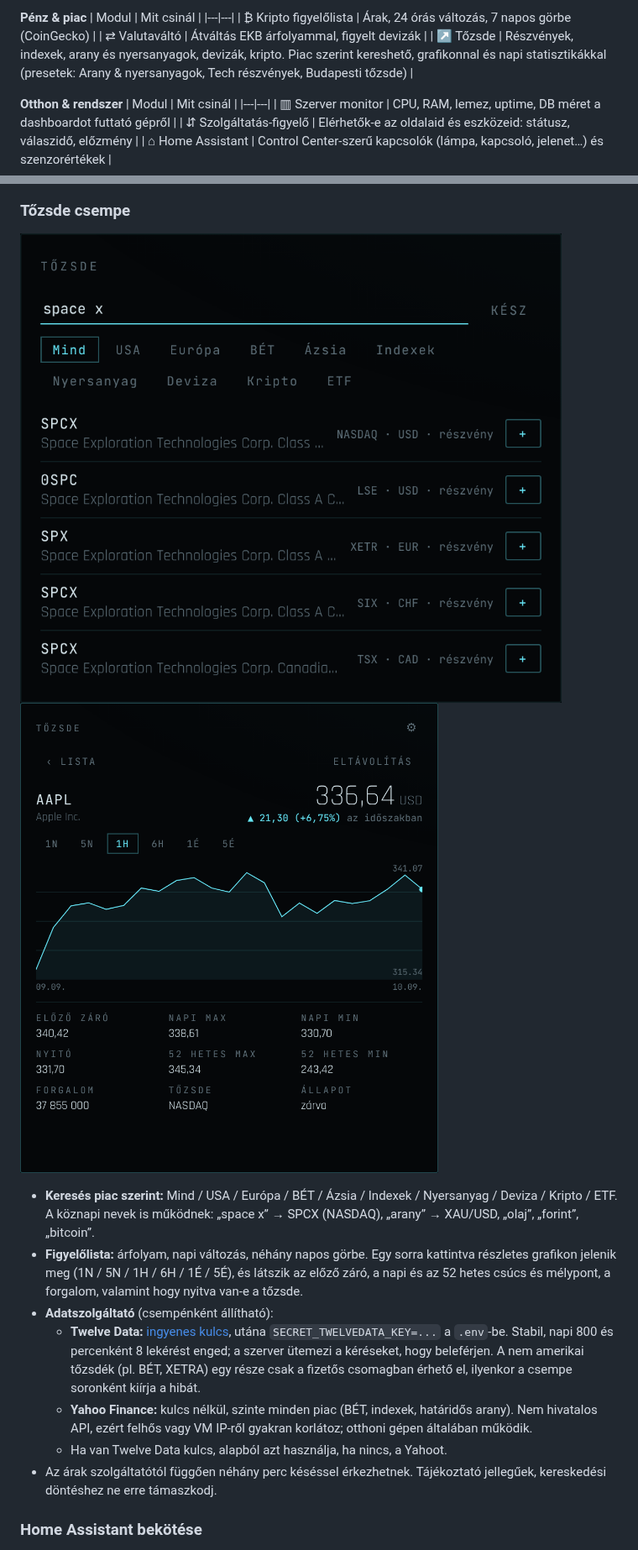
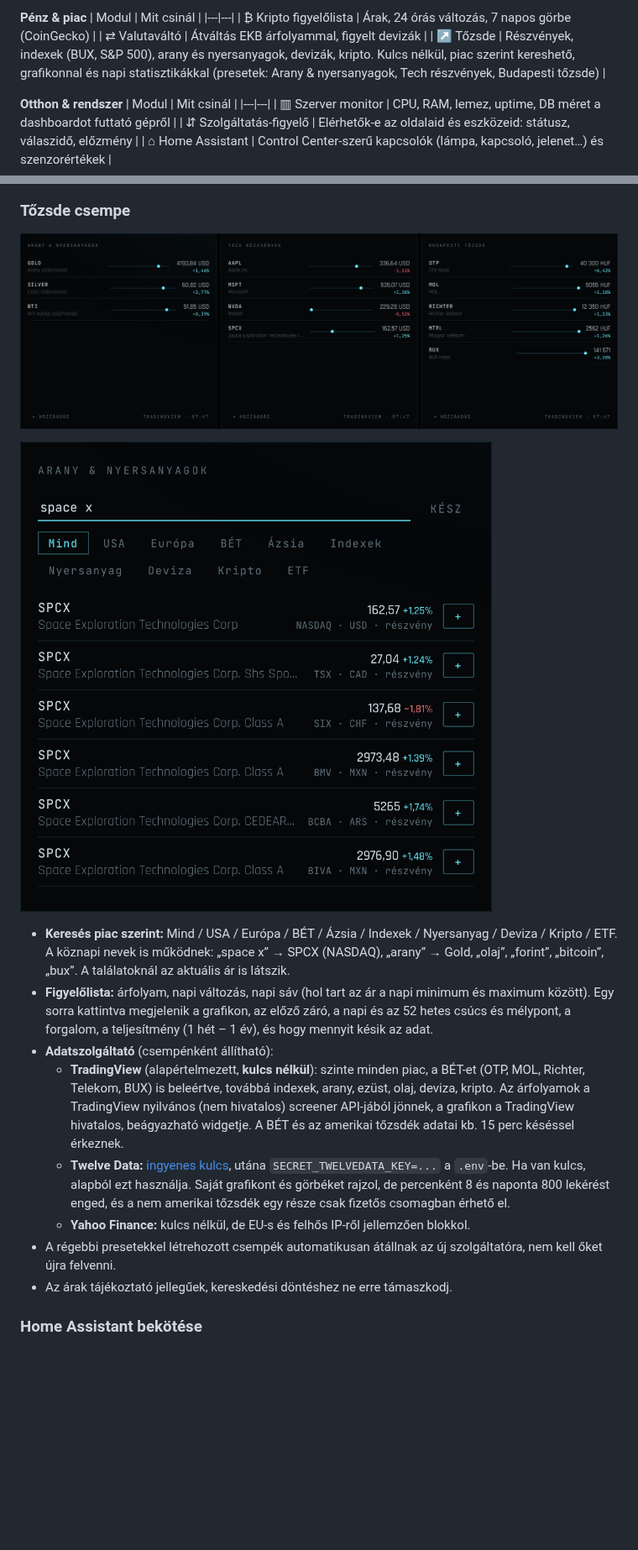
Before and after one commit to Kazemester/dashboard, a Markdown page: README.md, 2 parts joined by grey strips. Shown at 84% size. Drawn GitHub-style; pictures changed too: docs/stocks-detail.png (deleted), docs/stocks-search.png, docs/stocks-tiles.png (added); blank space fills up the shorter version.

```diff
--- a/README.md
+++ b/README.md
@@ -61,7 +61,7 @@ Az első indításkor üres a fedélzet, és megnyílik a modul-katalógus.
 |---|---|
 | ₿ Kripto figyelőlista | Árak, 24 órás változás, 7 napos görbe (CoinGecko) |
 | ⇄ Valutaváltó | Átváltás EKB árfolyammal, figyelt devizák |
-| ↗ Tőzsde | Részvények, indexek, arany és nyersanyagok, devizák, kripto. Piac szerint kereshető, grafikonnal és napi statisztikákkal (presetek: Arany & nyersanyagok, Tech részvények, Budapesti tőzsde) |
+| ↗ Tőzsde | Részvények, indexek (BUX, S&P 500), arany és nyersanyagok, devizák, kripto. Kulcs nélkül, piac szerint kereshető, grafikonnal és napi statisztikákkal (presetek: Arany & nyersanyagok, Tech részvények, Budapesti tőzsde) |
 
 **Otthon & rendszer**
 | Modul | Mit csinál |
@@ -95,15 +95,18 @@ Az első indításkor üres a fedélzet, és megnyílik a modul-katalógus.
 
 ### Tőzsde csempe
 
-![Keresés](docs/stocks-search.png) ![Részletek](docs/stocks-detail.png)
+![Presetek](docs/stocks-tiles.png)
 
-- **Keresés piac szerint:** Mind / USA / Európa / BÉT / Ázsia / Indexek / Nyersanyag / Deviza / Kripto / ETF. A köznapi nevek is működnek: „space x” → SPCX (NASDAQ), „arany” → XAU/USD, „olaj”, „forint”, „bitcoin”.
-- **Figyelőlista:** árfolyam, napi változás, néhány napos görbe. Egy sorra kattintva részletes grafikon jelenik meg (1N / 5N / 1H / 6H / 1É / 5É), és látszik az előző záró, a napi és az 52 hetes csúcs és mélypont, a forgalom, valamint hogy nyitva van-e a tőzsde.
+![Keresés](docs/stocks-search.png)
+
+- **Keresés piac szerint:** Mind / USA / Európa / BÉT / Ázsia / Indexek / Nyersanyag / Deviza / Kripto / ETF. A köznapi nevek is működnek: „space x” → SPCX (NASDAQ), „arany” → Gold, „olaj”, „forint”, „bitcoin”, „bux”. A találatoknál az aktuális ár is látszik.
+- **Figyelőlista:** árfolyam, napi változás, napi sáv (hol tart az ár a napi minimum és maximum között). Egy sorra kattintva megjelenik a grafikon, az előző záró, a napi és az 52 hetes csúcs és mélypont, a forgalom, a teljesítmény (1 hét – 1 év), és hogy mennyit késik az adat.
 - **Adatszolgáltató** (csempénként állítható):
-  - **Twelve Data:** [ingyenes kulcs](https://twelvedata.com/pricing), utána `SECRET_TWELVEDATA_KEY=...` a `.env`-be. Stabil, napi 800 és percenként 8 lekérést enged; a szerver ütemezi a kéréseket, hogy beleférjen. A nem amerikai tőzsdék (pl. BÉT, XETRA) egy része csak a fizetős csomagban érhető el, ilyenkor a csempe soronként kiírja a hibát.
-  - **Yahoo Finance:** kulcs nélkül, szinte minden piac (BÉT, indexek, határidős arany). Nem hivatalos API, ezért felhős vagy VM IP-ről gyakran korlátoz; otthoni gépen általában működik.
-  - Ha van Twelve Data kulcs, alapból azt használja, ha nincs, a Yahoot.
-- Az árak szolgáltatótól függően néhány perc késéssel érkezhetnek. Tájékoztató jellegűek, kereskedési döntéshez ne erre támaszkodj.
+  - **TradingView** (alapértelmezett, **kulcs nélkül**): szinte minden piac, a BÉT-et (OTP, MOL, Richter, Telekom, BUX) is beleértve, továbbá indexek, arany, ezüst, olaj, deviza, kripto. Az árfolyamok a TradingView nyilvános (nem hivatalos) screener API-jából jönnek, a grafikon a TradingView hivatalos, beágyazható widgetje. A BÉT és az amerikai tőzsdék adatai kb. 15 perc késéssel érkeznek.
+  - **Twelve Data:** [ingyenes kulcs](https://twelvedata.com/pricing), utána `SECRET_TWELVEDATA_KEY=...` a `.env`-be. Ha van kulcs, alapból ezt használja. Saját grafikont és görbéket rajzol, de percenként 8 és naponta 800 lekérést enged, és a nem amerikai tőzsdék egy része csak fizetős csomagban érhető el.
+  - **Yahoo Finance:** kulcs nélkül, de EU-s és felhős IP-ről jellemzően blokkol.
+- A régebbi presetekkel létrehozott csempék automatikusan átállnak az új szolgáltatóra, nem kell őket újra felvenni.
+- Az árak tájékoztató jellegűek, kereskedési döntéshez ne erre támaszkodj.
 
 ### Home Assistant bekötése
 
```
Also changed, not shown: 6 other files.
